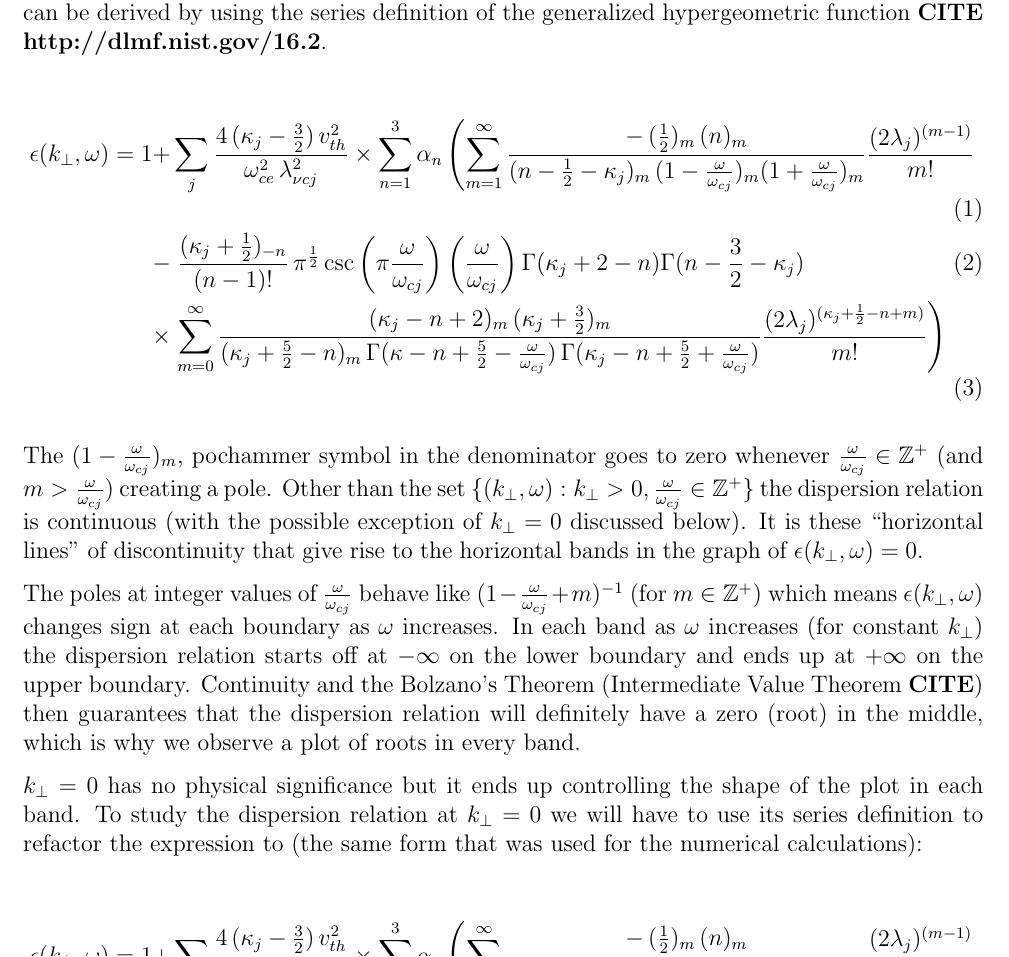
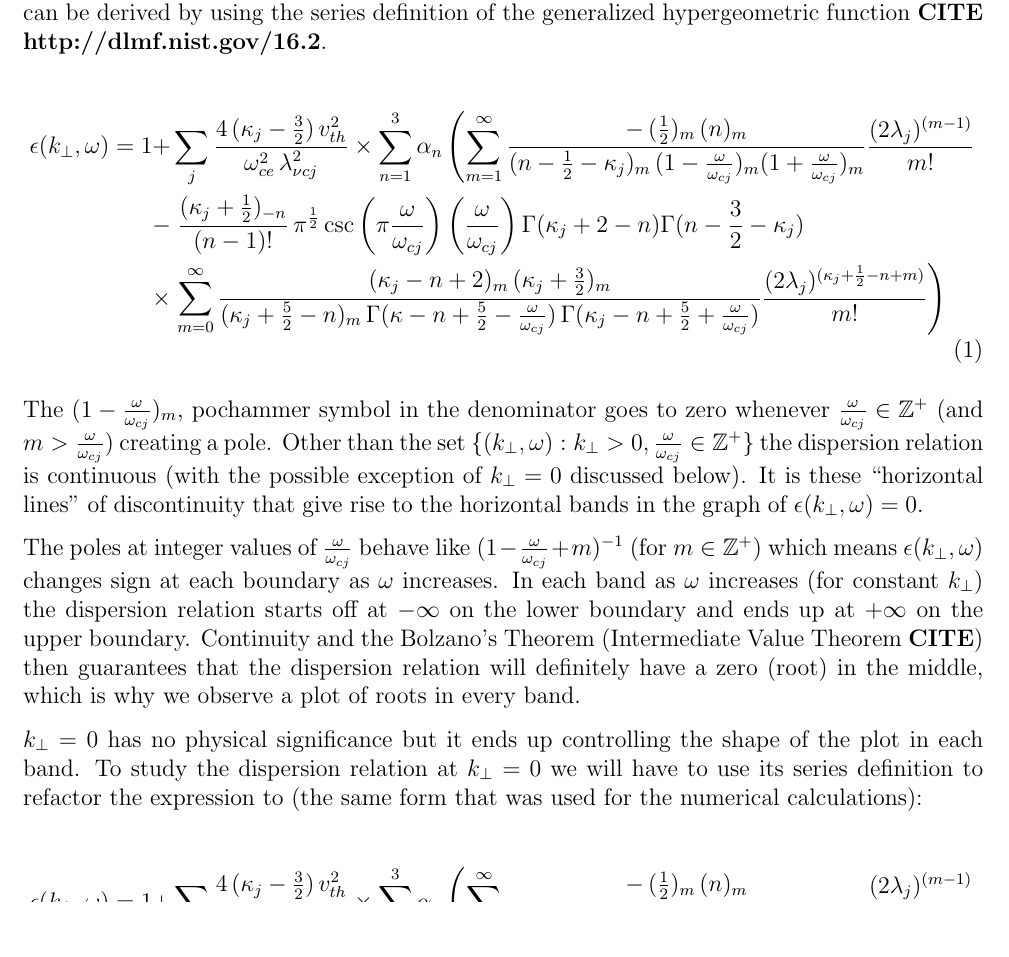
Before and after one commit to abid-mujtaba/dispersion-roots, a LaTeX document (notes/note.tex): part of page 1 of 2, cut so that both start at the same text, the shorter picture padded with empty space. Compiled offline with pdfLaTeX.

Commit message:
Single eqn number for dispersion relation

```diff
--- a/notes/note.tex
+++ b/notes/note.tex
@@ -15,9 +15,9 @@
     A better form, both for analytical analysis and numerical calculation (especially at $k_\perp = 0$), can be derived by using the series definition of the generalized hypergeometric function \textbf{CITE http://dlmf.nist.gov/16.2}.
 
     \begin{align}
-        \epsilon(k_\perp, \omega) = 1 +& \sum_j \frac{4 \, (\kappa_j - \frac{3}{2}) \, v^2_{th}}{\omega^2_{ce} \, \lambda^2_{\nu c j}} \times \sum_{n = 1}^3 \alpha_n \left( \sum_{m = 1}^\infty \frac{ -\, (\frac{1}{2})_m \, (n)_m }{(n - \frac{1}{2} - \kappa_j)_m \, (1 - \frac{\omega}{\omega_{cj}})_m (1 + \frac{\omega}{\omega_{cj}})_m } \frac{(2 \lambda_j)^{(m - 1)}}{m!} \right. \\
+        \nonumber \epsilon(k_\perp, \omega) = 1 +& \sum_j \frac{4 \, (\kappa_j - \frac{3}{2}) \, v^2_{th}}{\omega^2_{ce} \, \lambda^2_{\nu c j}} \times \sum_{n = 1}^3 \alpha_n \left( \sum_{m = 1}^\infty \frac{ -\, (\frac{1}{2})_m \, (n)_m }{(n - \frac{1}{2} - \kappa_j)_m \, (1 - \frac{\omega}{\omega_{cj}})_m (1 + \frac{\omega}{\omega_{cj}})_m } \frac{(2 \lambda_j)^{(m - 1)}}{m!} \right. \\
         %
-        -& \left. \frac{(\kappa_j + \frac{1}{2})_{-n}}{(n - 1)!} \, \pi^{\frac{1}{2}} \csc\left(\pi \frac{\omega}{\omega_{cj}}\right) \left(\frac{\omega}{\omega_{cj}}\right) \Gamma(\kappa_j + 2 - n) \Gamma(n - \frac{3}{2} - \kappa_j) \right.\\
+        \nonumber -& \left. \frac{(\kappa_j + \frac{1}{2})_{-n}}{(n - 1)!} \, \pi^{\frac{1}{2}} \csc\left(\pi \frac{\omega}{\omega_{cj}}\right) \left(\frac{\omega}{\omega_{cj}}\right) \Gamma(\kappa_j + 2 - n) \Gamma(n - \frac{3}{2} - \kappa_j) \right.\\
         %
         \times& \left. \sum_{m = 0}^\infty \frac{(\kappa_j - n + 2)_m \, (\kappa_j + \frac{3}{2})_m}{(\kappa_j + \frac{5}{2} - n)_m \, \Gamma(\kappa - n + \frac{5}{2} - \frac{\omega}{\omega_{cj}}) \, \Gamma(\kappa_j - n + \frac{5}{2} + \frac{\omega}{\omega_{cj}})} \frac{(2 \lambda_j)^{(\kappa_j + \frac{1}{2} - n + m)}}{m!} \right)
     \end{align}
```
